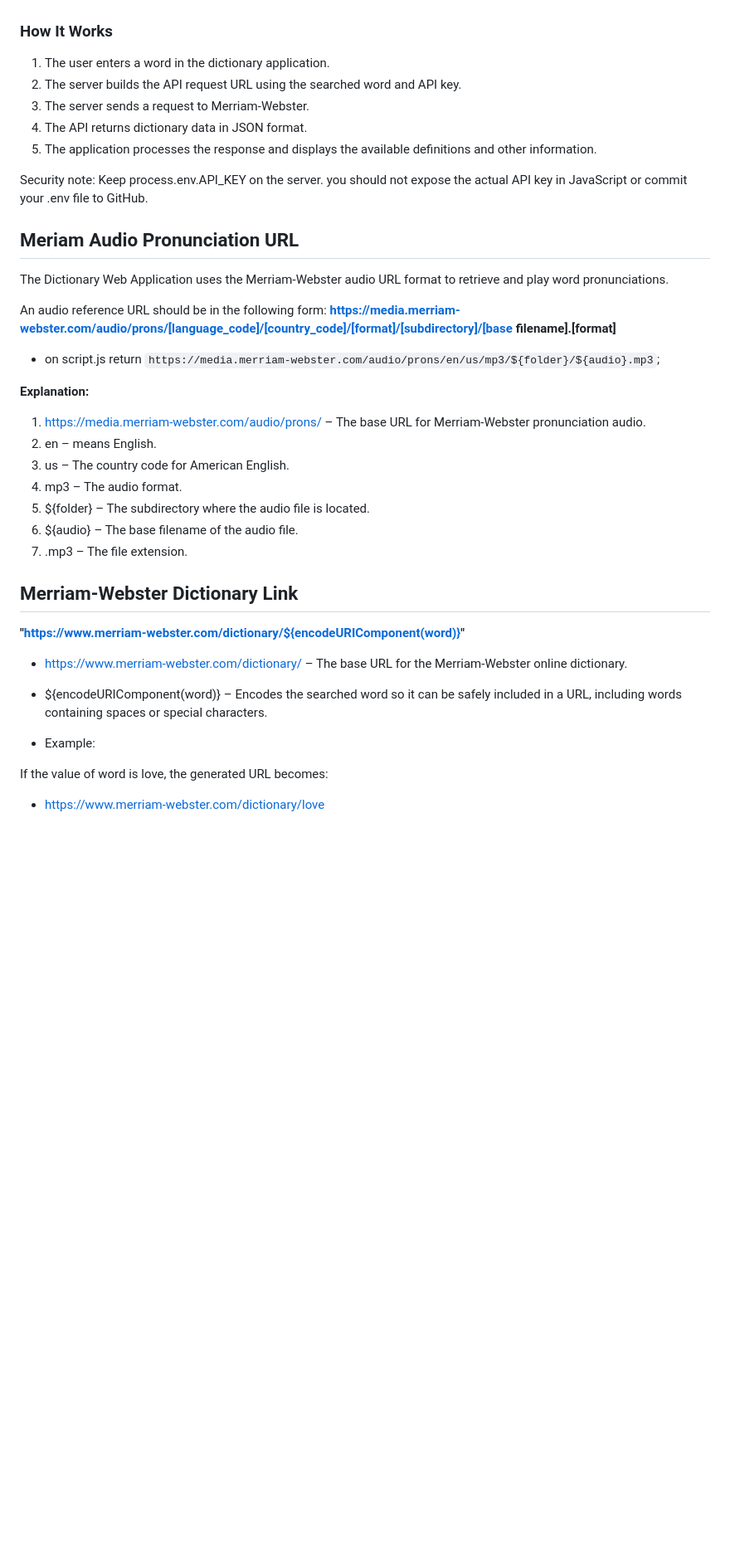
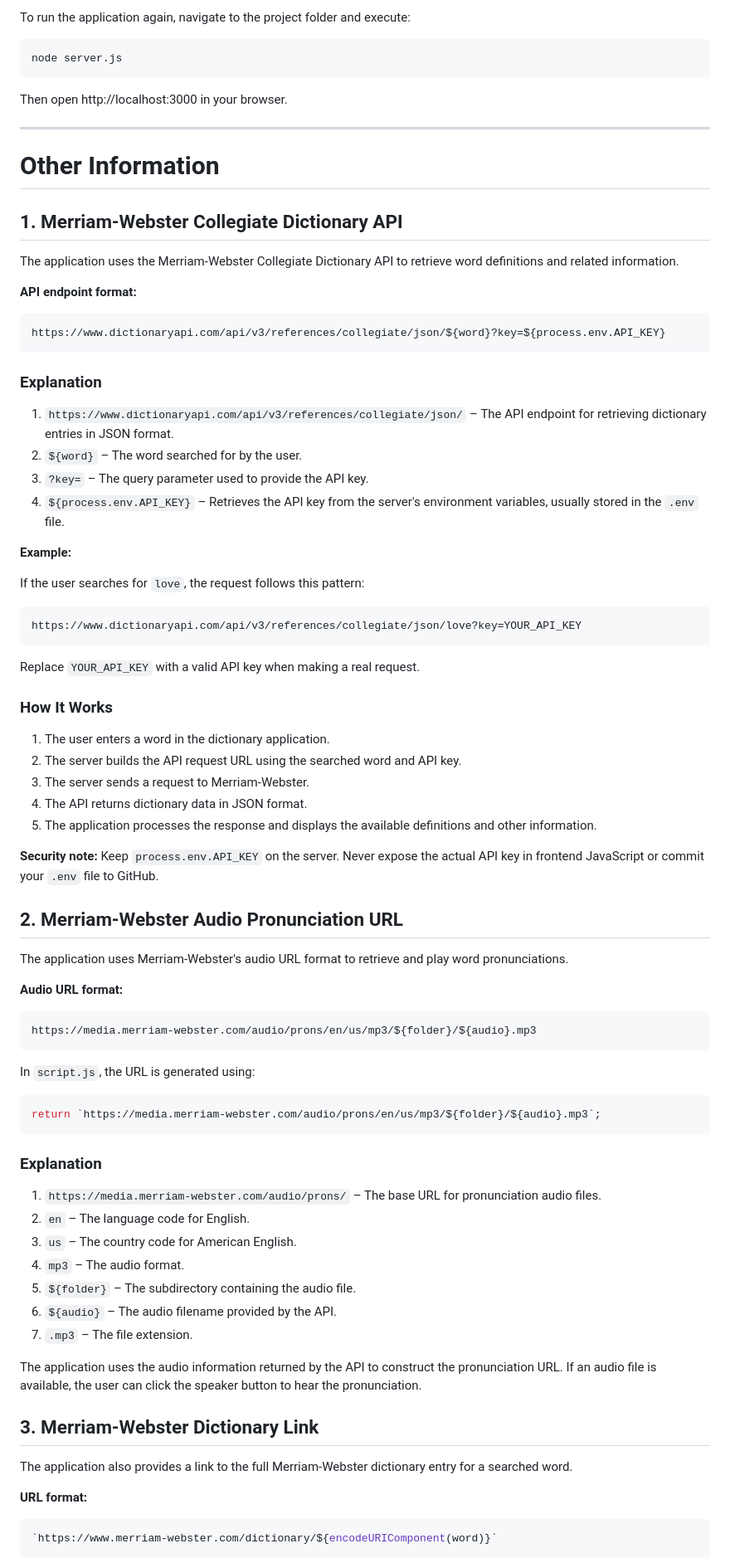
Before and after one commit to Nory-A/Allorin_Abad_GOW1_Midterm_project, a Markdown page: README.md, the part around one of its changes. Shown at 83% size. Rendered like a GitHub page; blank space fills up the shorter version.

````diff
--- a/README.md
+++ b/README.md
@@ -109,3 +137,41 @@ If the searched word is love, the request URL follows this pattern:
+To run the application again, navigate to the project folder and execute:
+
+```bash
+node server.js
+```
+
+Then open http://localhost:3000 in your browser.
+
+---
+
+# Other Information
+
+## 1. Merriam-Webster Collegiate Dictionary API
+
+The application uses the Merriam-Webster Collegiate Dictionary API to retrieve word definitions and related information.
+
+**API endpoint format:**
+
+```text
+https://www.dictionaryapi.com/api/v3/references/collegiate/json/${word}?key=${process.env.API_KEY}
+```
+
+### Explanation
+
+1. `https://www.dictionaryapi.com/api/v3/references/collegiate/json/` – The API endpoint for retrieving dictionary entries in JSON format.
+2. `${word}` – The word searched for by the user.
+3. `?key=` – The query parameter used to provide the API key.
+4. `${process.env.API_KEY}` – Retrieves the API key from the server's environment variables, usually stored in the `.env` file.
+
+**Example:**
+
+If the user searches for `love`, the request follows this pattern:
+
+```text
+https://www.dictionaryapi.com/api/v3/references/collegiate/json/love?key=YOUR_API_KEY
+```
+
+Replace `YOUR_API_KEY` with a valid API key when making a real request.
 
 ### How It Works
 
@@ -115,37 +181,43 @@ If the searched word is love, the request URL follows this pattern:
 4. The API returns dictionary data in JSON format.
 5. The application processes the response and displays the available definitions and other information.
 
-Security note: Keep process.env.API_KEY on the server. you should not expose the actual API key in JavaScript or commit your .env file to GitHub.
+**Security note:** Keep `process.env.API_KEY` on the server. Never expose the actual API key in frontend JavaScript or commit your `.env` file to GitHub.
 
-##  **Meriam Audio Pronunciation URL**
-The Dictionary Web Application uses the Merriam-Webster audio URL format to retrieve and play word pronunciations.
+## 2. Merriam-Webster Audio Pronunciation URL
 
-An audio reference URL should be in the following form:
-**https://media.merriam-webster.com/audio/prons/[language_code]/[country_code]/[format]/[subdirectory]/[base filename].[format]**
+The application uses Merriam-Webster's audio URL format to retrieve and play word pronunciations.
 
-- on script.js
+**Audio URL format:**
+
+```text
+https://media.merriam-webster.com/audio/prons/en/us/mp3/${folder}/${audio}.mp3
+```
+
+In `script.js`, the URL is generated using:
+
+```javascript
 return `https://media.merriam-webster.com/audio/prons/en/us/mp3/${folder}/${audio}.mp3`;
+```
 
-**Explanation:**
+### Explanation
 
-1. https://media.merriam-webster.com/audio/prons/ – The base URL for Merriam-Webster pronunciation audio.
-2. en – means English.
-3. us – The country code for American English.
-4. mp3 – The audio format.
-5. ${folder} – The subdirectory where the audio file is located.
-6. ${audio} – The base filename of the audio file.
-7. .mp3 – The file extension.
+1. `https://media.merriam-webster.com/audio/prons/` – The base URL for pronunciation audio files.
+2. `en` – The language code for English.
+3. `us` – The country code for American English.
+4. `mp3` – The audio format.
+5. `${folder}` – The subdirectory containing the audio file.
+6. `${audio}` – The audio filename provided by the API.
+7. `.mp3` – The file extension.
 
-## **Merriam-Webster Dictionary Link**
+The application uses the audio information returned by the API to construct the pronunciation URL. If an audio file is available, the user can click the speaker button to hear the pronunciation.
 
-**"https://www.merriam-webster.com/dictionary/${encodeURIComponent(word)}"**
+## 3. Merriam-Webster Dictionary Link
 
-- https://www.merriam-webster.com/dictionary/ – The base URL for the Merriam-Webster online dictionary.
-- ${encodeURIComponent(word)} – Encodes the searched word so it can be safely included in a URL,
-including words containing spaces or special characters.
+The application also provides a link to the full Merriam-Webster dictionary entry for a searched word.
 
-- Example:
+**URL format:**
 
-If the value of word is love, the generated URL becomes:
-- https://www.merriam-webster.com/dictionary/love
+```javascript
+`https://www.merriam-webster.com/dictionary/${encodeURIComponent(word)}`
+```
 
````
Also changed, not shown: other parts of README.md (+87 -45 lines).
